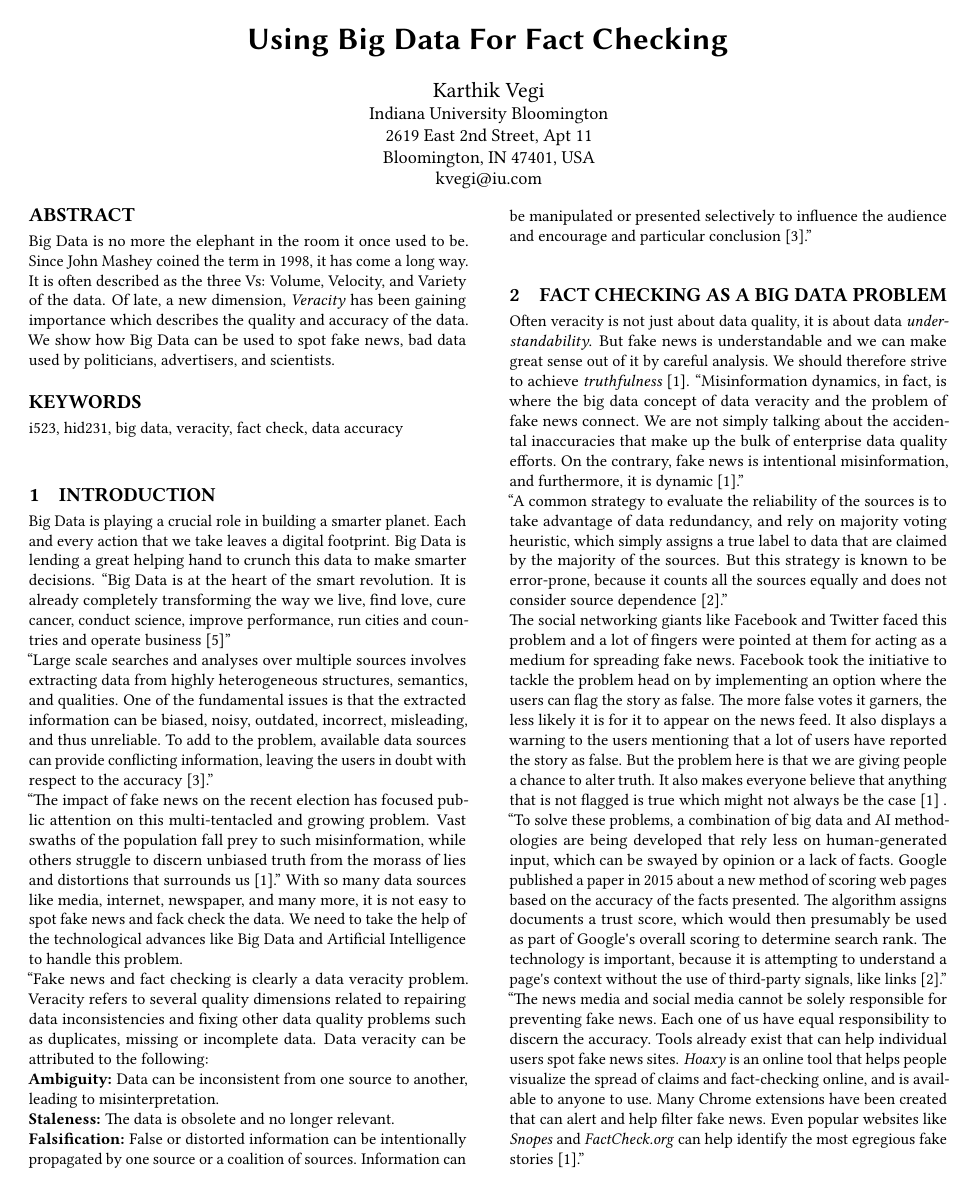
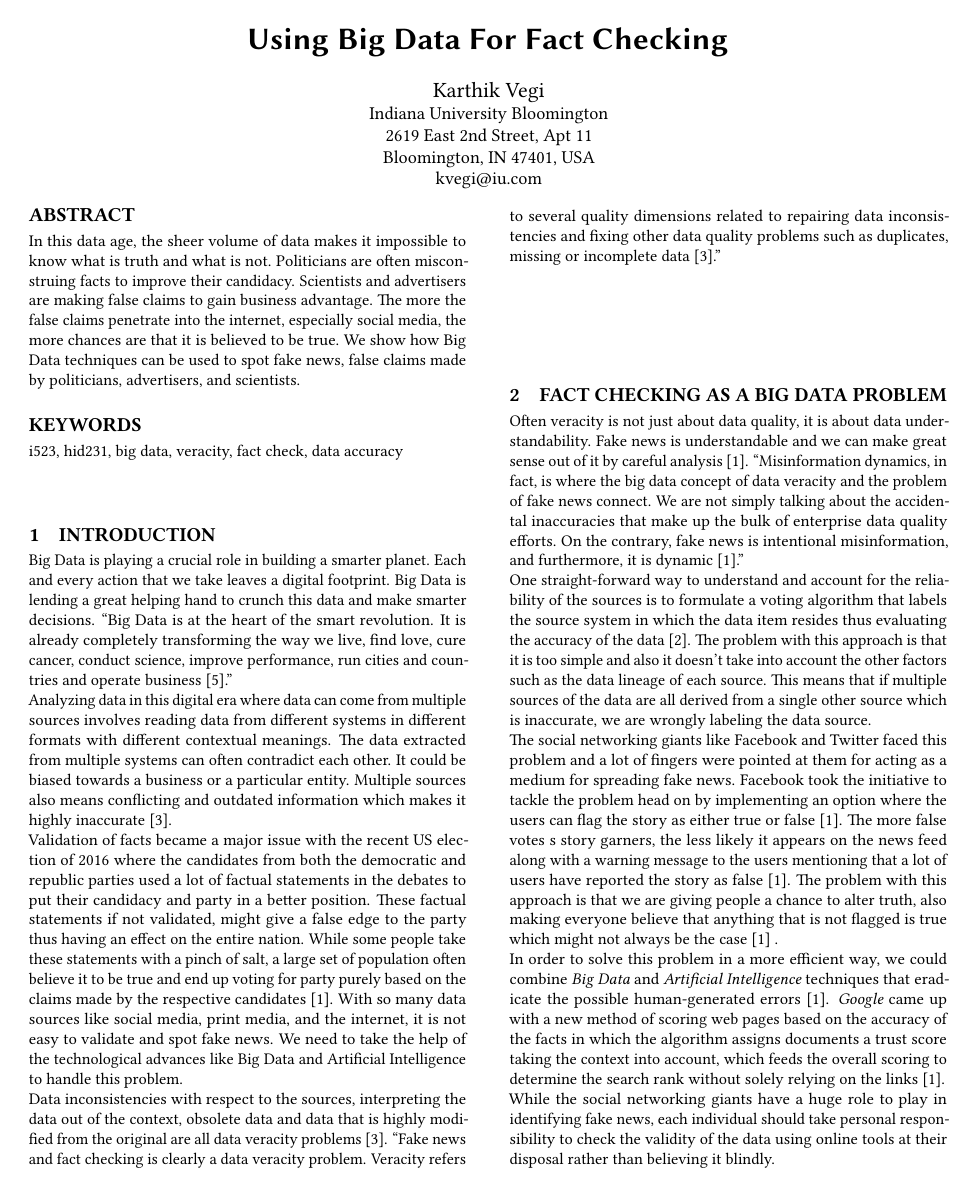
Before and after one commit to bigdata-i523/hid231, a LaTeX paper (paper1/report.tex): page 1 of 5. Compiled offline with pdfLaTeX.

Commit message:
Update report.tex

```diff
--- a/paper1/report.tex
+++ b/paper1/report.tex
@@ -19,7 +19,7 @@
 
 
 \begin{abstract}
-Big Data is no more the elephant in the room it once used to be. Since John Mashey coined the term in 1998, it has come a long way. It is often described as the three Vs: Volume, Velocity, and Variety of the data. Of late, a new dimension, \textit{Veracity} has been gaining importance which describes the quality and accuracy of the data. We show how Big Data can be used to spot fake news, bad data used by politicians, advertisers, and scientists.
+In this data age, the sheer volume of data makes it impossible to know what is truth and what is not. Politicians are often misconstruing facts to improve their candidacy. Scientists and advertisers are making false claims to gain business advantage.  The more the false claims penetrate into the internet, especially social media, the more chances are that it is believed to be true. We show how Big Data techniques can be used to spot fake news, false claims made by politicians, advertisers, and scientists.
 \end{abstract}
 
 \keywords{i523, hid231, big data, veracity, fact check, data accuracy}
@@ -28,20 +28,17 @@ Big Data is no more the elephant in the room it once used to be. Since John Mash
 
 \section{Introduction}
 
-Big Data is playing a crucial role in building a smarter planet. Each and every action that we take leaves a digital footprint. Big Data is lending a great helping hand to crunch this data to make smarter decisions. ``Big Data is at the heart of the smart revolution. It is already completely transforming the way we live, find love, cure cancer, conduct science, improve performance, run cities and countries and operate business \cite{Marr2015}''  \\
-``Large scale searches and analyses over multiple sources involves extracting data from highly heterogeneous structures, semantics, and qualities. One of the fundamental issues is that the extracted information can be biased, noisy, outdated, incorrect, misleading, and thus unreliable. To add to the problem, available data sources can provide conflicting information, leaving the users in doubt with respect to the accuracy \cite{Berti-Equille2016}.''  \\
-``The impact of fake news on the recent election has focused public attention on this multi-tentacled and growing problem. Vast swaths of the population fall prey to such misinformation, while others struggle to discern unbiased truth from the morass of lies and distortions that surrounds us \cite{www-forbes2}.'' With so many data sources like media, internet, newspaper, and many more, it is not easy to spot fake news and fack check the data. We need to take the help of the technological advances like Big Data and Artificial Intelligence to handle this problem.\\
-``Fake news and fact checking is clearly a data veracity problem. Veracity refers to several quality dimensions related to repairing data inconsistencies and fixing other data quality problems such as duplicates, missing or incomplete data. Data veracity can be attributed to the following: \\
-\textbf{Ambiguity:} Data can be inconsistent from one source to another, leading to misinterpretation. \\
-\textbf{Staleness:} The data is obsolete and no longer relevant. \\
-\textbf{Falsification:} False or distorted information can be intentionally propagated by one source or a coalition of sources. Information can be manipulated or presented selectively to influence the audience and encourage and particular conclusion \cite{Berti-Equille2016}.''
+Big Data is playing a crucial role in building a smarter planet. Each and every action that we take leaves a digital footprint. Big Data is lending a great helping hand to crunch this data and make smarter decisions. ``Big Data is at the heart of the smart revolution. It is already completely transforming the way we live, find love, cure cancer, conduct science, improve performance, run cities and countries and operate business \cite{Marr2015}.''  \\
+Analyzing data in this digital era where data can come from multiple sources involves reading data from different systems in different formats with different contextual meanings. The data extracted from multiple systems can often contradict each other. It could be biased towards a business or a particular entity. Multiple sources also means conflicting and outdated information which makes it highly inaccurate \cite{Berti-Equille2016}. \\
+Validation of facts became a major issue with the recent US election of 2016 where the candidates from both the democratic and republic parties used a lot of factual statements in the debates to put their candidacy and party in a better position. These factual statements if not validated, might give a false edge to the party thus having an effect on the entire nation. While some people take these statements with a pinch of salt, a large set of population often believe it to be true and end up voting for party purely based on the claims made by the respective candidates \cite{www-forbes2}. With so many data sources like social media, print media, and the internet, it is not easy to validate and spot fake news. We need to take the help of the technological advances like Big Data and Artificial Intelligence to handle this problem.\\
+Data inconsistencies with respect to the sources, interpreting the data out of the context, obsolete data and data that is highly modified from the original are all data veracity problems \cite{Berti-Equille2016}. ``Fake news and fact checking is clearly a data veracity problem. Veracity refers to several quality dimensions related to repairing data inconsistencies and fixing other data quality problems such as duplicates, missing or incomplete data \cite{Berti-Equille2016}.''
 
 \section{Fact Checking as a Big Data Problem}
-Often veracity is not just about data quality, it is about data \textit{understandability}. But fake news is understandable and we can make great sense out of it by careful analysis. We should therefore strive to achieve \textit{truthfulness} \cite{www-forbes2}. ``Misinformation dynamics, in fact, is where the big data concept of data veracity and the problem of fake news connect. We are not simply talking about the accidental inaccuracies that make up the bulk of enterprise data quality efforts. On the contrary, fake news is intentional misinformation, and furthermore, it is dynamic \cite{www-forbes2}.''  \\
-``A common strategy to evaluate the reliability of the sources is to take advantage of data redundancy, and rely on majority voting heuristic, which simply assigns a true label to data that are claimed by the majority of the sources. But this strategy is known to be error-prone, because it counts all the sources equally and does not consider source dependence \cite{www-forbes1}.'' \\
-The social networking giants like Facebook and Twitter faced this problem and a lot of fingers were pointed at them for acting as a medium for spreading fake news. Facebook took the initiative to tackle the problem head on by implementing an option where the users can flag the story as false. The more false votes it garners, the less likely it is for it to appear on the news feed. It also displays a warning to the users mentioning that a lot of users have reported the story as false. But the problem here is that we are giving people a chance to alter truth. It also makes everyone believe that anything that is not flagged is true which might not always be the case \cite{www-forbes2} . \\
-``To solve these problems, a combination of big data and AI methodologies are being developed that rely less on human-generated input, which can be swayed by opinion or a lack of facts. Google published a paper in 2015 about a new method of scoring web pages based on the accuracy of the facts presented. The algorithm assigns documents a trust score, which would then presumably be used as part of Google\textquotesingle s overall scoring to determine search rank. The technology is important, because it is attempting to understand a page\textquotesingle s context without the use of third-party signals, like links \cite{www-forbes1}.''  \\
-``The news media and social media cannot be solely responsible for preventing fake news. Each one of us have equal responsibility to discern the accuracy. Tools already exist that can help individual users spot fake news sites. \textit{Hoaxy} is an online tool that helps people visualize the spread of claims and fact-checking online, and is available to anyone to use. Many Chrome extensions have been created that can alert and help filter fake news. Even popular websites like \textit{Snopes} and \textit{FactCheck.org} can help identify the most egregious fake stories \cite{www-forbes2}.''
+Often veracity is not just about data quality, it is about data understandability. Fake news is understandable and we can make great sense out of it by careful analysis \cite{www-forbes2}. ``Misinformation dynamics, in fact, is where the big data concept of data veracity and the problem of fake news connect. We are not simply talking about the accidental inaccuracies that make up the bulk of enterprise data quality efforts. On the contrary, fake news is intentional misinformation, and furthermore, it is dynamic \cite{www-forbes2}.''  \\
+One straight-forward way to understand and account for the reliability of the sources is to formulate a voting algorithm that labels the source system in which the data item resides thus evaluating the accuracy of the data \cite{www-forbes1}. The problem with this approach is that it is too simple and also it doesn't take into account the other factors such as the data lineage of each source. This means that if multiple sources of the data are all derived from a single other source which is inaccurate, we are wrongly labeling the data source. \\
+The social networking giants like Facebook and Twitter faced this problem and a lot of fingers were pointed at them for acting as a medium for spreading fake news. Facebook took the initiative to tackle the problem head on by implementing an option where the users can flag the story as either true or false \cite{www-forbes2}. The more false votes s story garners, the less likely it appears on the news feed along with a warning message to the users mentioning that a lot of users have reported the story as false \cite{www-forbes2}. The problem with this approach is that we are giving people a chance to alter truth, also making everyone believe that anything that is not flagged is true which might not always be the case \cite{www-forbes2} . \\
+In order to solve this problem in a more efficient way, we could combine {\em Big Data} and {\em Artificial Intelligence} techniques that eradicate the possible human-generated errors \cite{www-forbes2}. {\em Google} came up with a new method of scoring web pages based on the accuracy of the facts in which the algorithm assigns documents a trust score taking the context into account, which feeds the overall scoring to determine the search rank without solely relying on the links \cite{www-forbes2}. \\
+While the social networking giants have a huge role to play in identifying fake news, each individual should take personal responsibility to check the validity of the data using online tools at their disposal rather than believing it blindly.
 
 \section{Big Data Techniques for fact checking}
 
```
Also changed, not shown: paper1/report.tex (2 more changed lines).
